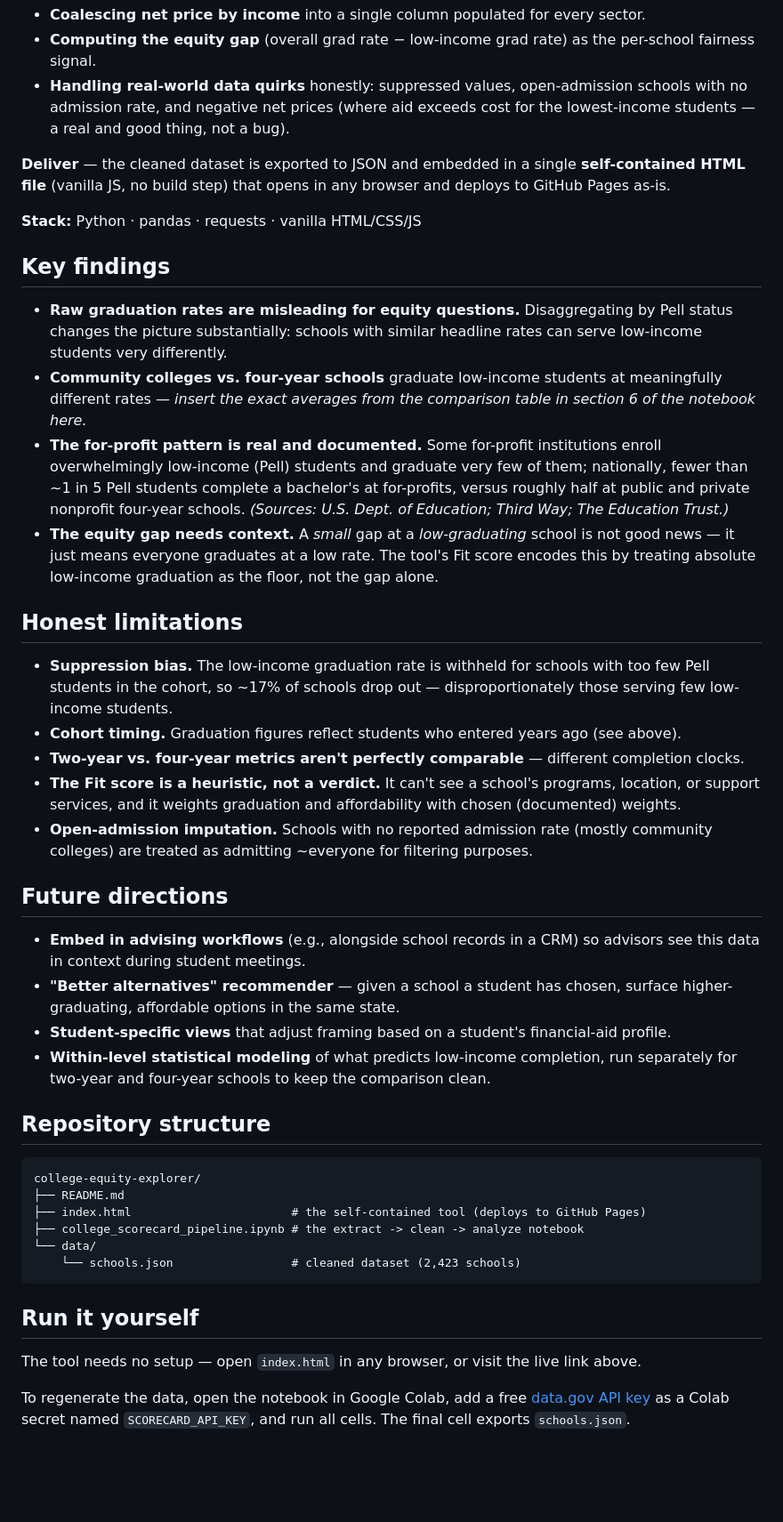
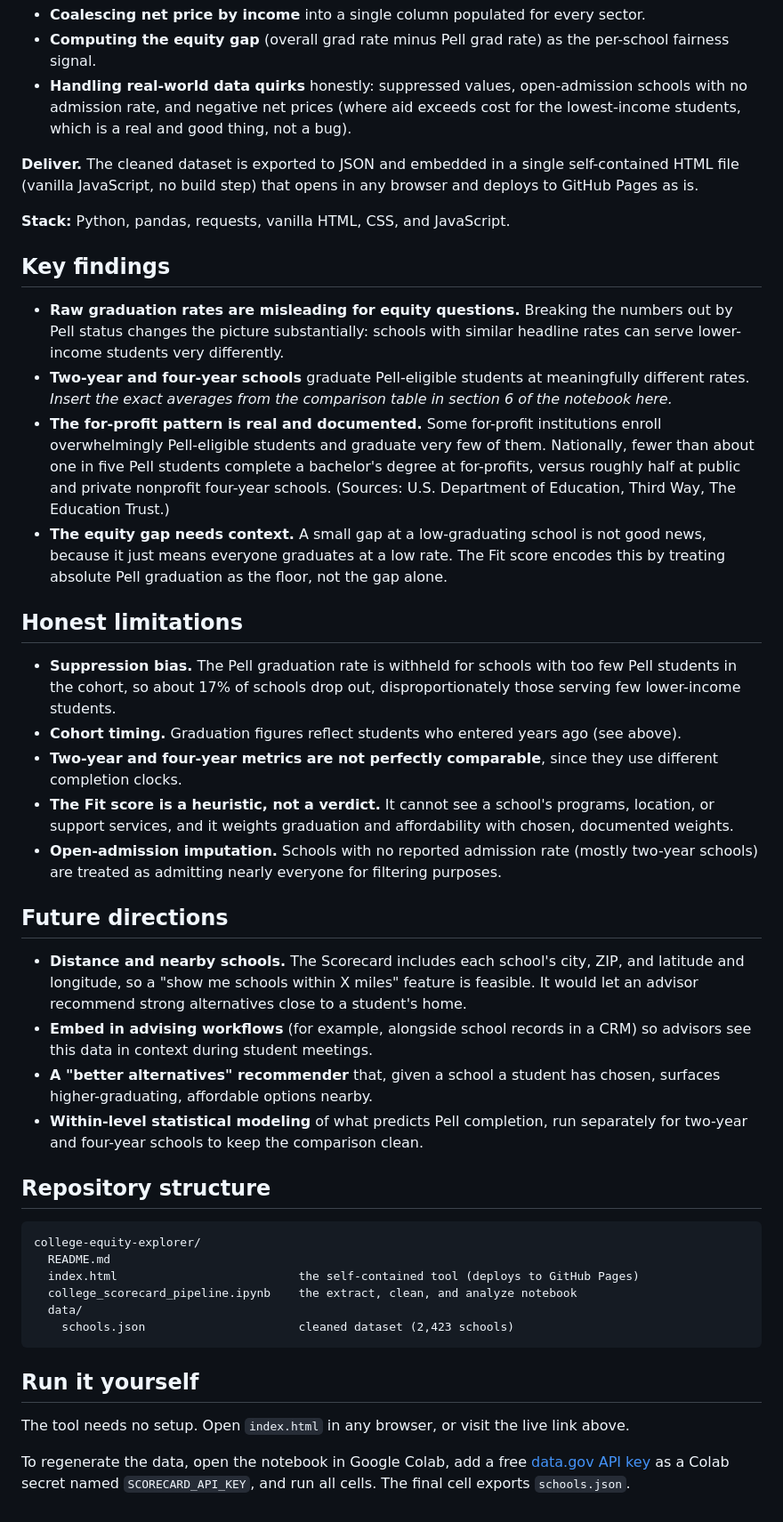
Before and after one commit to kieran168/college-equity-explorer, a Markdown page: README.md, the part around one of its changes. Shown at 89% size. GitHub-like rendering; blank space fills up the shorter version.

````diff
--- a/README.md
+++ b/README.md
@@ -45,46 +48,46 @@ This project answers that by pulling the federal data, disaggregating graduation
 - **Coalescing net price by income** into a single column populated for every sector.
-- **Computing the equity gap** (overall grad rate − low-income grad rate) as the per-school fairness signal.
-- **Handling real-world data quirks** honestly: suppressed values, open-admission schools with no admission rate, and negative net prices (where aid exceeds cost for the lowest-income students — a real and good thing, not a bug).
+- **Computing the equity gap** (overall grad rate minus Pell grad rate) as the per-school fairness signal.
+- **Handling real-world data quirks** honestly: suppressed values, open-admission schools with no admission rate, and negative net prices (where aid exceeds cost for the lowest-income students, which is a real and good thing, not a bug).
 
-**Deliver** — the cleaned dataset is exported to JSON and embedded in a single **self-contained HTML file** (vanilla JS, no build step) that opens in any browser and deploys to GitHub Pages as-is.
+**Deliver.** The cleaned dataset is exported to JSON and embedded in a single self-contained HTML file (vanilla JavaScript, no build step) that opens in any browser and deploys to GitHub Pages as is.
 
-**Stack:** Python · pandas · requests · vanilla HTML/CSS/JS
+**Stack:** Python, pandas, requests, vanilla HTML, CSS, and JavaScript.
 
 ## Key findings
 
-- **Raw graduation rates are misleading for equity questions.** Disaggregating by Pell status changes the picture substantially: schools with similar headline rates can serve low-income students very differently.
-- **Community colleges vs. four-year schools** graduate low-income students at meaningfully different rates — _insert the exact averages from the comparison table in section 6 of the notebook here._
-- **The for-profit pattern is real and documented.** Some for-profit institutions enroll overwhelmingly low-income (Pell) students and graduate very few of them; nationally, fewer than ~1 in 5 Pell students complete a bachelor's at for-profits, versus roughly half at public and private nonprofit four-year schools. _(Sources: U.S. Dept. of Education; Third Way; The Education Trust.)_
-- **The equity gap needs context.** A *small* gap at a *low-graduating* school is not good news — it just means everyone graduates at a low rate. The tool's Fit score encodes this by treating absolute low-income graduation as the floor, not the gap alone.
+- **Raw graduation rates are misleading for equity questions.** Breaking the numbers out by Pell status changes the picture substantially: schools with similar headline rates can serve lower-income students very differently.
+- **Two-year and four-year schools** graduate Pell-eligible students at meaningfully different rates. _Insert the exact averages from the comparison table in section 6 of the notebook here._
+- **The for-profit pattern is real and documented.** Some for-profit institutions enroll overwhelmingly Pell-eligible students and graduate very few of them. Nationally, fewer than about one in five Pell students complete a bachelor's degree at for-profits, versus roughly half at public and private nonprofit four-year schools. (Sources: U.S. Department of Education, Third Way, The Education Trust.)
+- **The equity gap needs context.** A small gap at a low-graduating school is not good news, because it just means everyone graduates at a low rate. The Fit score encodes this by treating absolute Pell graduation as the floor, not the gap alone.
 
 ## Honest limitations
 
-- **Suppression bias.** The low-income graduation rate is withheld for schools with too few Pell students in the cohort, so ~17% of schools drop out — disproportionately those serving few low-income students.
+- **Suppression bias.** The Pell graduation rate is withheld for schools with too few Pell students in the cohort, so about 17% of schools drop out, disproportionately those serving few lower-income students.
 - **Cohort timing.** Graduation figures reflect students who entered years ago (see above).
-- **Two-year vs. four-year metrics aren't perfectly comparable** — different completion clocks.
-- **The Fit score is a heuristic, not a verdict.** It can't see a school's programs, location, or support services, and it weights graduation and affordability with chosen (documented) weights.
-- **Open-admission imputation.** Schools with no reported admission rate (mostly community colleges) are treated as admitting ~everyone for filtering purposes.
+- **Two-year and four-year metrics are not perfectly comparable**, since they use different completion clocks.
+- **The Fit score is a heuristic, not a verdict.** It cannot see a school's programs, location, or support services, and it weights graduation and affordability with chosen, documented weights.
+- **Open-admission imputation.** Schools with no reported admission rate (mostly two-year schools) are treated as admitting nearly everyone for filtering purposes.
 
 ## Future directions
 
-- **Embed in advising workflows** (e.g., alongside school records in a CRM) so advisors see this data in context during student meetings.
-- **"Better alternatives" recommender** — given a school a student has chosen, surface higher-graduating, affordable options in the same state.
-- **Student-specific views** that adjust framing based on a student's financial-aid profile.
-- **Within-level statistical modeling** of what predicts low-income completion, run separately for two-year and four-year schools to keep the comparison clean.
+- **Distance and nearby schools.** The Scorecard includes each school's city, ZIP, and latitude and longitude, so a "show me schools within X miles" feature is feasible. It would let an advisor recommend strong alternatives close to a student's home.
+- **Embed in advising workflows** (for example, alongside school records in a CRM) so advisors see this data in context during student meetings.
+- **A "better alternatives" recommender** that, given a school a student has chosen, surfaces higher-graduating, affordable options nearby.
+- **Within-level statistical modeling** of what predicts Pell completion, run separately for two-year and four-year schools to keep the comparison clean.
 
 ## Repository structure
 
 ```
 college-equity-explorer/
-├── README.md
-├── index.html                       # the self-contained tool (deploys to GitHub Pages)
-├── college_scorecard_pipeline.ipynb # the extract -> clean -> analyze notebook
-└── data/
-    └── schools.json                 # cleaned dataset (2,423 schools)
+  README.md
+  index.html                          the self-contained tool (deploys to GitHub Pages)
+  college_scorecard_pipeline.ipynb    the extract, clean, and analyze notebook
+  data/
+    schools.json                      cleaned dataset (2,423 schools)
 ```
 
 ## Run it yourself
 
-The tool needs no setup — open `index.html` in any browser, or visit the live link above.
+The tool needs no setup. Open `index.html` in any browser, or visit the live link above.
 
 To regenerate the data, open the notebook in Google Colab, add a free [data.gov API key](https://api.data.gov/signup/) as a Colab secret named `SCORECARD_API_KEY`, and run all cells. The final cell exports `schools.json`.
````
Also changed, not shown: other parts of README.md (+22 -19 lines).
